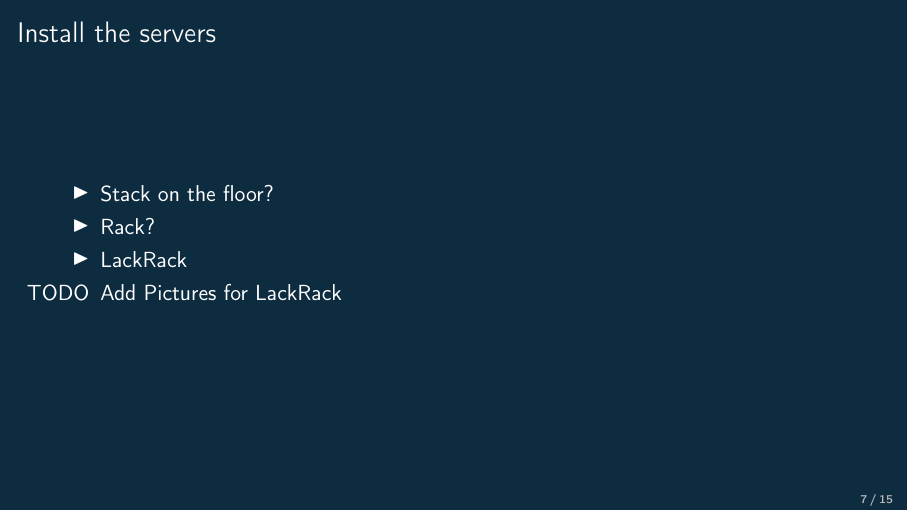
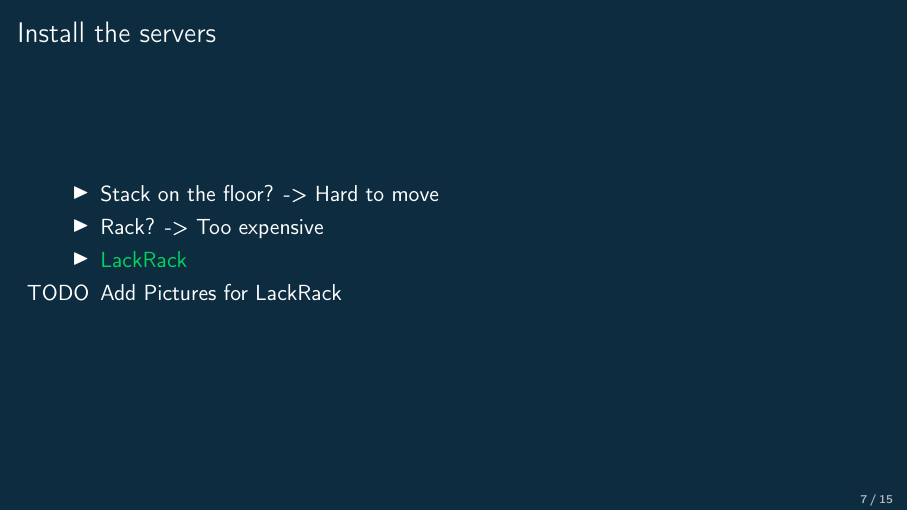
Before and after one commit to masayukig/cheap-cloud, LaTeX slides (cheap_cloud.tex): page 8 of 16. The pictures show the PDF file cheap_cloud.pdf that the author committed with the source.

Commit message:
Update some sentences

```diff
--- a/cheap_cloud.tex
+++ b/cheap_cloud.tex
@@ -229,9 +229,9 @@
 \begin{frame}
   \frametitle{Install the servers}
   \begin{itemize}
-    \item Stack on the floor?
-    \item Rack?
-    \item LackRack
+    \item Stack on the floor? -> Hard to move
+    \item Rack? -> Too expensive
+    \item \href{https://wiki.eth0.nl/index.php/LackRack}{LackRack}
     \item [TODO] Add Pictures for LackRack
   \end{itemize}
 \end{frame}
```
Also changed, not shown: cheap_cloud.pdf.
